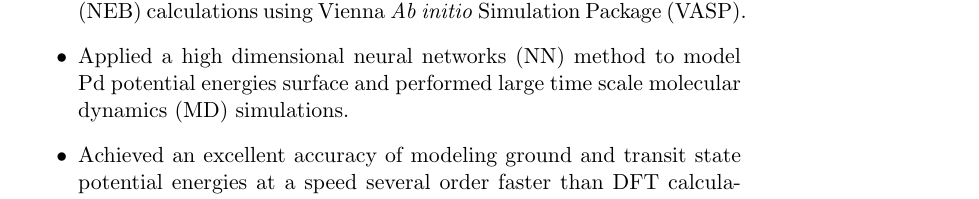
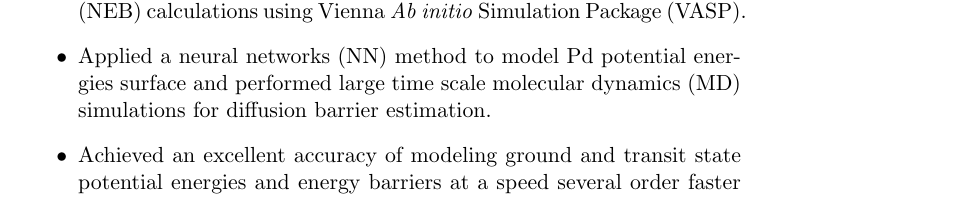
Before and after one commit to tygao/Resume, a LaTeX CV (Resume.tex): part of page 1 of 2, cut so that both start at the same text. Compiled offline with pdfLaTeX; a LaTeX package or settings file that is missing is left out.

Commit message:
project update

```diff
--- a/Resume.tex
+++ b/Resume.tex
@@ -44,8 +44,8 @@ Tel:\ 412-954-8158 }
 \leftline{---Study of machine learned atomic metal potential energy surface}
 \begin{itemize}
 \item Implemented density functional theory (DFT) and nudged elastic band (NEB) calculations using Vienna \textit{Ab initio} Simulation Package (VASP).
-\item Applied a high dimensional neural networks (NN) method to model Pd potential energies surface and performed large time scale molecular dynamics (MD) simulations.
-\item Achieved an excellent accuracy of modeling ground and transit state potential energies at a speed several order faster than DFT calculations.
+\item Applied a neural networks (NN) method to model Pd potential energies surface and performed large time scale molecular dynamics (MD) simulations for diffusion barrier estimation.
+\item Achieved an excellent accuracy of modeling ground and transit state potential energies and energy barriers at a speed several order faster than DFT calculations.
 \end{itemize}
 }
 
```
Also changed, not shown: Resume.pdf.
